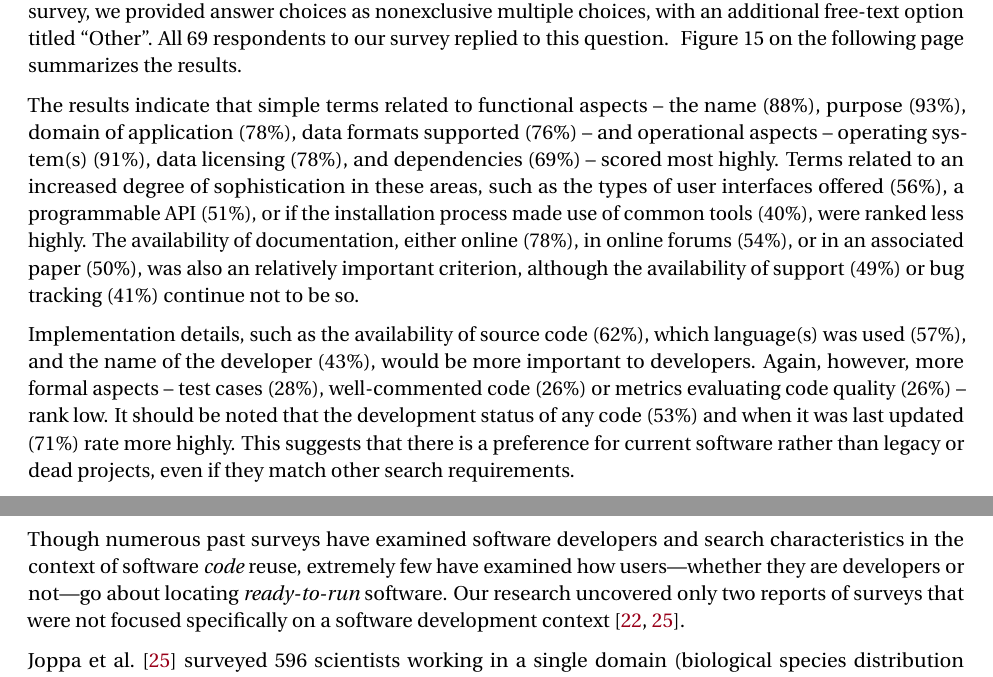
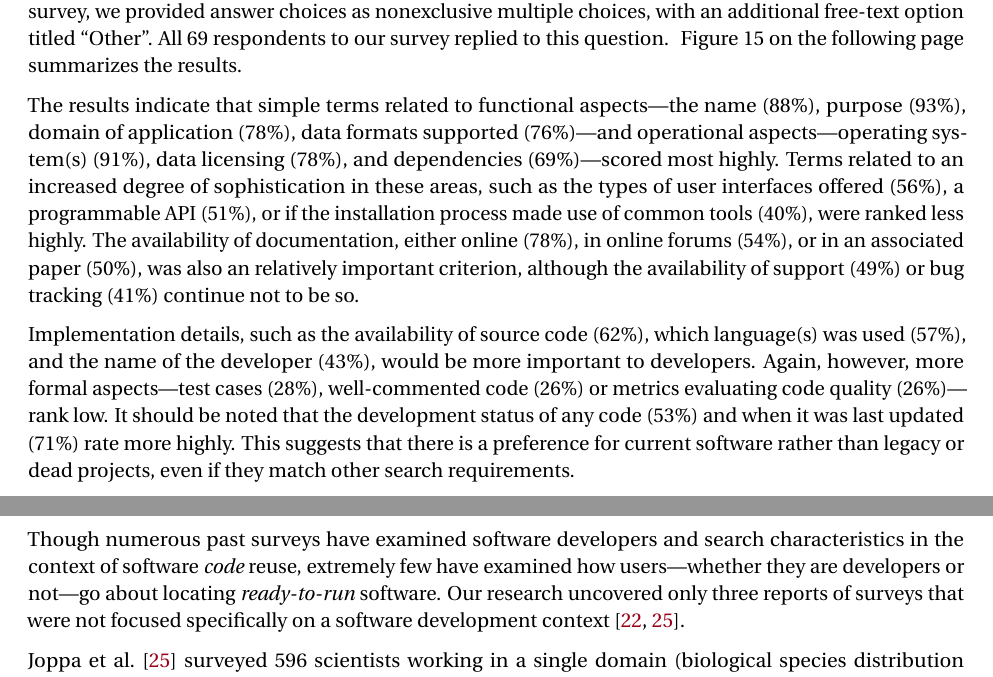
Before and after one commit to casics/project-docs, a LaTeX document (whitepaper.tex): two parts of pages 15 and 17 of 39, joined at a grey line, cut so that both start at the same text. Compiled offline with pdfLaTeX.

Commit message:
Using proper em dashes after all.
Previously, used en dashes with a single space on either side,
following some recommendations about modern usage that I saw
elsewhere.  But it just looks wrong, at least in the particular font
we're using, and I'm tired of being annoyed by it.  Plus, I can't find
where I read that it's more modern to use en dashes.  So, I'm going
back to proper em dashes.

```diff
--- a/whitepaper.tex
+++ b/whitepaper.tex
@@ -416,9 +416,9 @@ A potential aid to finding software is a software catalog or index that would cl
 %
 % I included the "inputs needed" as part of the count of "data formats supported" because it seems like that's what person more or less had in mind.  The rest are unique and discussed below.
 
-The results indicate that simple terms related to functional aspects -- the name (88\%), purpose (93\%), domain of application (78\%), data formats supported (76\%) -- and operational aspects -- operating system(s) (91\%), data licensing (78\%), and dependencies (69\%) -- scored most highly. Terms related to an increased degree of sophistication in these areas, such as the types of user interfaces offered (56\%), a programmable API (51\%), or if the installation process made use of common tools (40\%), were ranked less highly.  The availability of documentation, either online (78\%), in online forums (54\%), or in an associated paper (50\%), was also an relatively important criterion, although the availability of support (49\%) or bug tracking (41\%) continue not to be so.
+The results indicate that simple terms related to functional aspects---the name (88\%), purpose (93\%), domain of application (78\%), data formats supported (76\%)---and operational aspects---operating system(s) (91\%), data licensing (78\%), and dependencies (69\%)---scored most highly. Terms related to an increased degree of sophistication in these areas, such as the types of user interfaces offered (56\%), a programmable API (51\%), or if the installation process made use of common tools (40\%), were ranked less highly.  The availability of documentation, either online (78\%), in online forums (54\%), or in an associated paper (50\%), was also an relatively important criterion, although the availability of support (49\%) or bug tracking (41\%) continue not to be so.
 
-Implementation details, such as the availability of source code (62\%), which language(s) was used (57\%), and the name of the developer (43\%), would be more important to developers. Again, however, more formal aspects -- test cases (28\%), well-commented code (26\%) or metrics evaluating code quality (26\%) -- rank low. It should be noted that the development status of any code (53\%) and when it was last updated (71\%) rate more highly. This suggests that there is a preference for current software rather than legacy or dead projects, even if they match other search requirements.
+Implementation details, such as the availability of source code (62\%), which language(s) was used (57\%), and the name of the developer (43\%), would be more important to developers. Again, however, more formal aspects---test cases (28\%), well-commented code (26\%) or metrics evaluating code quality (26\%)---rank low. It should be noted that the development status of any code (53\%) and when it was last updated (71\%) rate more highly. This suggests that there is a preference for current software rather than legacy or dead projects, even if they match other search requirements.
 
 Finally, ten individuals wrote additional text in the ``Other'' field of the question.  Analysis of these responses revealed that one answer was similar enough to the predefined categories that we included it in the counts shown in the graph, and one response was not interpretable, but the remaining write-in values constitute sufficiently different categories of information that they are not truly subsumed by any of the options we provided.  The following are the distinct themes that were raised in these responses:
 
@@ -449,7 +449,7 @@ As part of this project, we performed a lengthy literature survey seeking out re
 
 \subsection{Surveys examining how software users find ready-to-run software}
 
-Though numerous past surveys have examined software developers and search characteristics in the context of software \emph{code} reuse, extremely few have examined how users---whether they are developers or not---go about locating \emph{ready-to-run} software.  Our research uncovered only two reports of surveys that were not focused specifically on a software development context~\cite{joppa2013troubling, huang2013provenance}.
+Though numerous past surveys have examined software developers and search characteristics in the context of software \emph{code} reuse, extremely few have examined how users---whether they are developers or not---go about locating \emph{ready-to-run} software.  Our research uncovered only three reports of surveys that were not focused specifically on a software development context~\cite{joppa2013troubling, huang2013provenance}.
 
 Joppa et al.~\cite{joppa2013troubling} surveyed 596 scientists working in a single domain (biological species distribution modeling), and asked them what software they used and why they chose that particular software.  The reasons given by the respondents provide some insight into how the scientists found the software they used, thus addressing indirectly the same topic underlying our survey question ``When you need to find ready-to-run software for a particular task, how do you go about finding software?''  In order of most popular to least, the answers that mention something about ``how'' were:
 \begin{itemize}[itemsep=0ex]
```
Also changed, not shown: whitepaper.tex (8 more changed lines).
